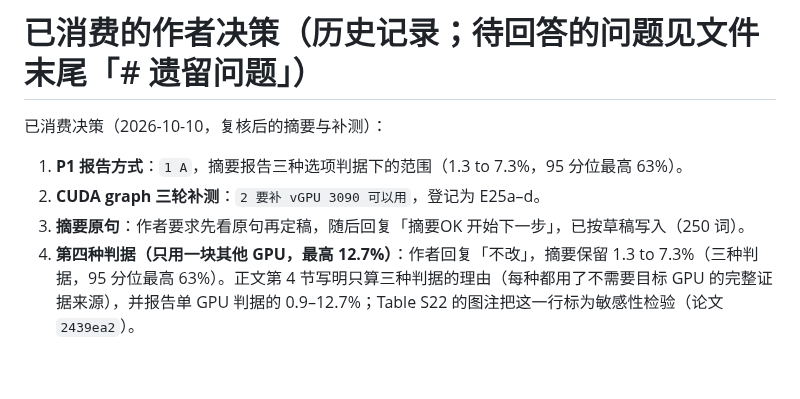
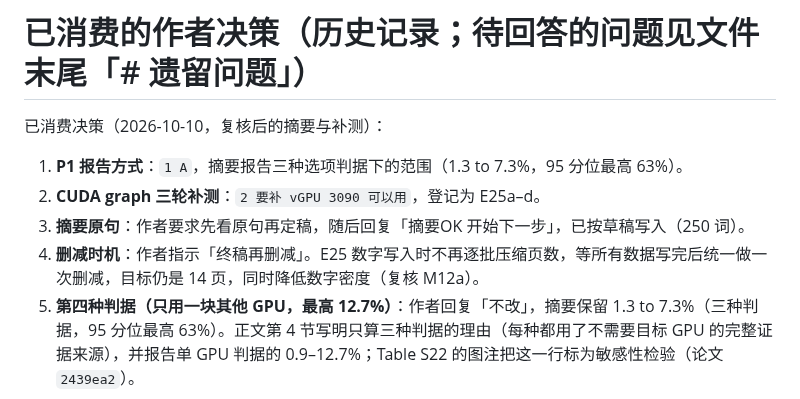
Before and after one commit to mabo1215/COREY_Transformer, a Markdown page: docs/progress.md, the part around the change. Rendered like a GitHub page; blank space fills up the shorter version.

Commit message:
progress: author: trim once at the final draft [revloop@bobsteam1215]

```diff
--- a/docs/progress.md
+++ b/docs/progress.md
@@ -103,6 +103,7 @@
 1. **P1 报告方式**：`1 A`，摘要报告三种选项判据下的范围（1.3 to 7.3%，95 分位最高 63%）。
 2. **CUDA graph 三轮补测**：`2 要补 vGPU 3090 可以用`，登记为 E25a–d。
 3. **摘要原句**：作者要求先看原句再定稿，随后回复「摘要OK 开始下一步」，已按草稿写入（250 词）。
+5. **删减时机**：作者指示「终稿再删减」。E25 数字写入时不再逐批压缩页数，等所有数据写完后统一做一次删减，目标仍是 14 页，同时降低数字密度（复核 M12a）。
 4. **第四种判据（只用一块其他 GPU，最高 12.7%）**：作者回复「不改」，摘要保留 1.3 to 7.3%（三种判据，95 分位最高 63%）。正文第 4 节写明只算三种判据的理由（每种都用了不需要目标 GPU 的完整证据来源），并报告单 GPU 判据的 0.9–12.7%；Table S22 的图注把这一行标为敏感性检验（论文 `2439ea2`）。
 
 已消费决策（2026-10-10，precheck 后的两个问题与页数）：
```
